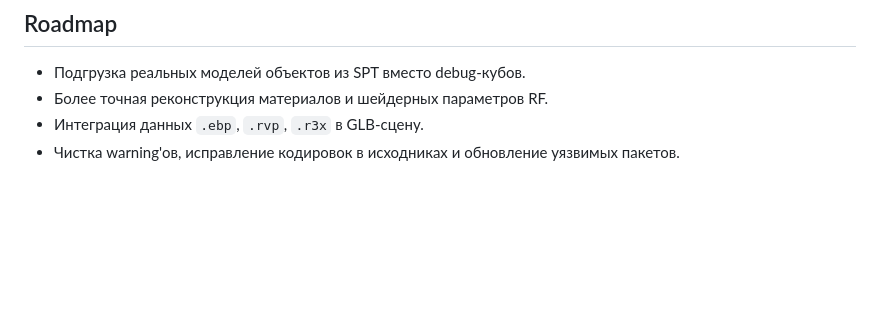
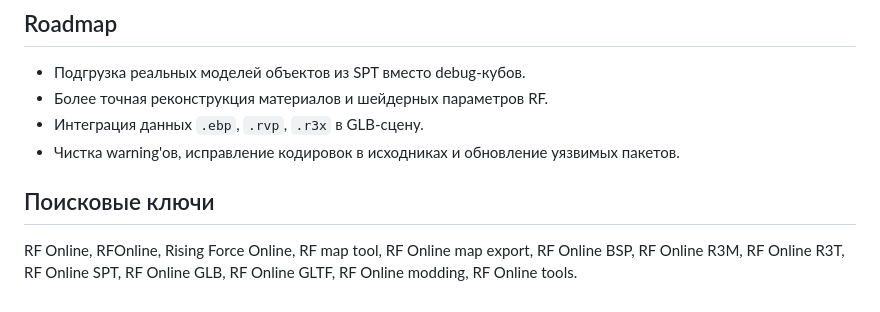
Before and after one commit to xuevertalex-web/RFMapToolMain, a Markdown page: README.md, the part around the change. Drawn GitHub-style; blank space fills up the shorter version.

Commit message:
Add SEO keywords for RF Online discovery

```diff
--- a/README.md
+++ b/README.md
@@ -66,3 +66,7 @@ dotnet run
 - Более точная реконструкция материалов и шейдерных параметров RF.
 - Интеграция данных `.ebp`, `.rvp`, `.r3x` в GLB-сцену.
 - Чистка warning'ов, исправление кодировок в исходниках и обновление уязвимых пакетов.
+
+## Поисковые ключи
+
+RF Online, RFOnline, Rising Force Online, RF map tool, RF Online map export, RF Online BSP, RF Online R3M, RF Online R3T, RF Online SPT, RF Online GLB, RF Online GLTF, RF Online modding, RF Online tools.
```
